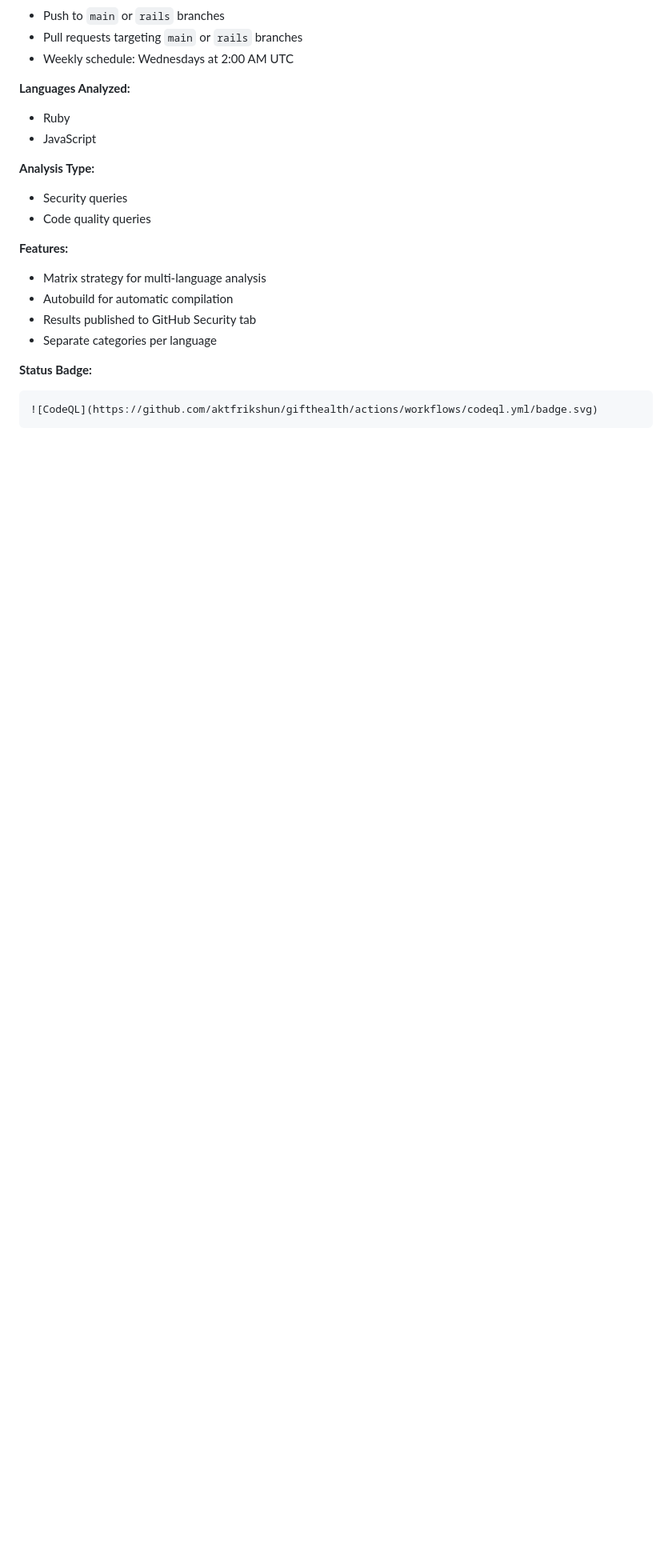
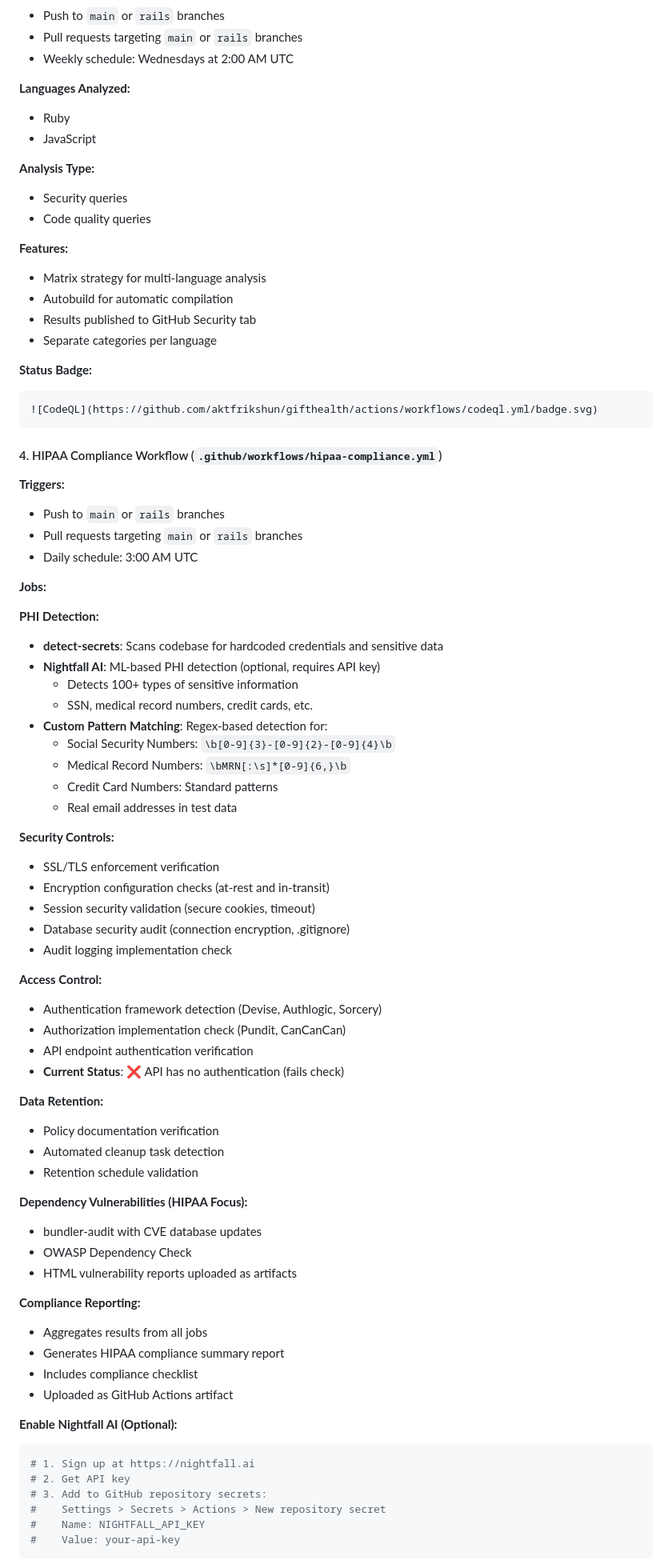
Before and after one commit to aktfrikshun/gifthealth, a Markdown page: documents/RAILS_BRANCH_CHANGES.md, the part around the change printed below. Shown: that part at 80% size. Drawn GitHub-style; blank space fills up the shorter version.

````diff
--- a/documents/RAILS_BRANCH_CHANGES.md
+++ b/documents/RAILS_BRANCH_CHANGES.md
@@ -725,3 +725,62 @@ The project includes three automated workflows for continuous integration, secur
 ![CodeQL](https://github.com/aktfrikshun/gifthealth/actions/workflows/codeql.yml/badge.svg)
 ```
 
+#### 4. HIPAA Compliance Workflow (`.github/workflows/hipaa-compliance.yml`)
+
+**Triggers:**
+- Push to `main` or `rails` branches
+- Pull requests targeting `main` or `rails` branches
+- Daily schedule: 3:00 AM UTC
+
+**Jobs:**
+
+**PHI Detection:**
+- **detect-secrets**: Scans codebase for hardcoded credentials and sensitive data
+- **Nightfall AI**: ML-based PHI detection (optional, requires API key)
+  - Detects 100+ types of sensitive information
+  - SSN, medical record numbers, credit cards, etc.
+- **Custom Pattern Matching**: Regex-based detection for:
+  - Social Security Numbers: `\b[0-9]{3}-[0-9]{2}-[0-9]{4}\b`
+  - Medical Record Numbers: `\bMRN[:\s]*[0-9]{6,}\b`
+  - Credit Card Numbers: Standard patterns
+  - Real email addresses in test data
+
+**Security Controls:**
+- SSL/TLS enforcement verification
+- Encryption configuration checks (at-rest and in-transit)
+- Session security validation (secure cookies, timeout)
+- Database security audit (connection encryption, .gitignore)
+- Audit logging implementation check
+
+**Access Control:**
+- Authentication framework detection (Devise, Authlogic, Sorcery)
+- Authorization implementation check (Pundit, CanCanCan)
+- API endpoint authentication verification
+- **Current Status**: ❌ API has no authentication (fails check)
+
+**Data Retention:**
+- Policy documentation verification
+- Automated cleanup task detection
+- Retention schedule validation
+
+**Dependency Vulnerabilities (HIPAA Focus):**
+- bundler-audit with CVE database updates
+- OWASP Dependency Check
+- HTML vulnerability reports uploaded as artifacts
+
+**Compliance Reporting:**
+- Aggregates results from all jobs
+- Generates HIPAA compliance summary report
+- Includes compliance checklist
+- Uploaded as GitHub Actions artifact
+
+**Enable Nightfall AI (Optional):**
+```bash
+# 1. Sign up at https://nightfall.ai
+# 2. Get API key
+# 3. Add to GitHub repository secrets:
+#    Settings > Secrets > Actions > New repository secret
+#    Name: NIGHTFALL_API_KEY
+#    Value: your-api-key
+```
+
````
Also changed, not shown: other parts of documents/RAILS_BRANCH_CHANGES.md (+115 -0 lines).
